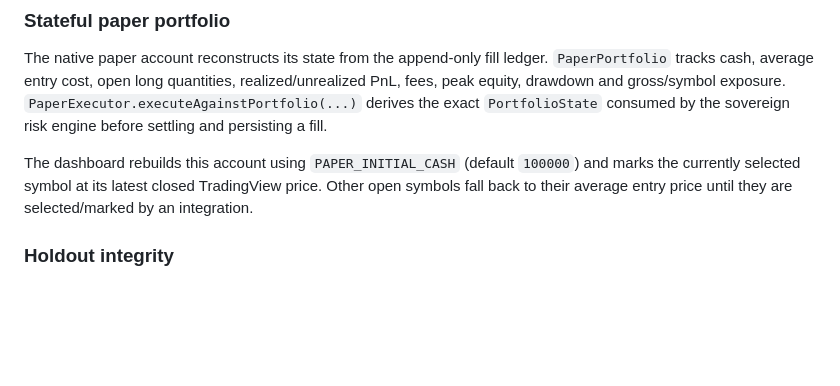
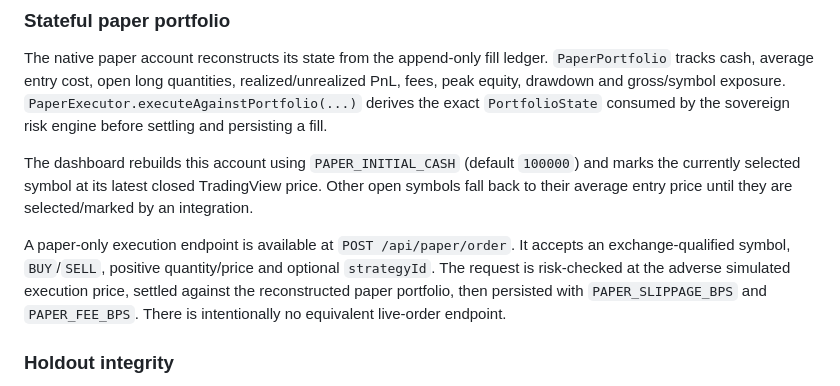
Before and after one commit to Galdr1c/Quant-Swarm, a Markdown page: README.md, the part around the change. Drawn GitHub-style; blank space fills up the shorter version.

Commit message:
Document risk-gated paper order API

```diff
--- a/README.md
+++ b/README.md
@@ -26,6 +26,8 @@ The dashboard never fabricates a live/real marker. A `mode:"live"` point appears
 The native paper account reconstructs its state from the append-only fill ledger. `PaperPortfolio` tracks cash, average entry cost, open long quantities, realized/unrealized PnL, fees, peak equity, drawdown and gross/symbol exposure. `PaperExecutor.executeAgainstPortfolio(...)` derives the exact `PortfolioState` consumed by the sovereign risk engine before settling and persisting a fill.
 
 The dashboard rebuilds this account using `PAPER_INITIAL_CASH` (default `100000`) and marks the currently selected symbol at its latest closed TradingView price. Other open symbols fall back to their average entry price until they are selected/marked by an integration.
+
+A paper-only execution endpoint is available at `POST /api/paper/order`. It accepts an exchange-qualified symbol, `BUY`/`SELL`, positive quantity/price and optional `strategyId`. The request is risk-checked at the adverse simulated execution price, settled against the reconstructed paper portfolio, then persisted with `PAPER_SLIPPAGE_BPS` and `PAPER_FEE_BPS`. There is intentionally no equivalent live-order endpoint.
 
 ### Holdout integrity
 
```
